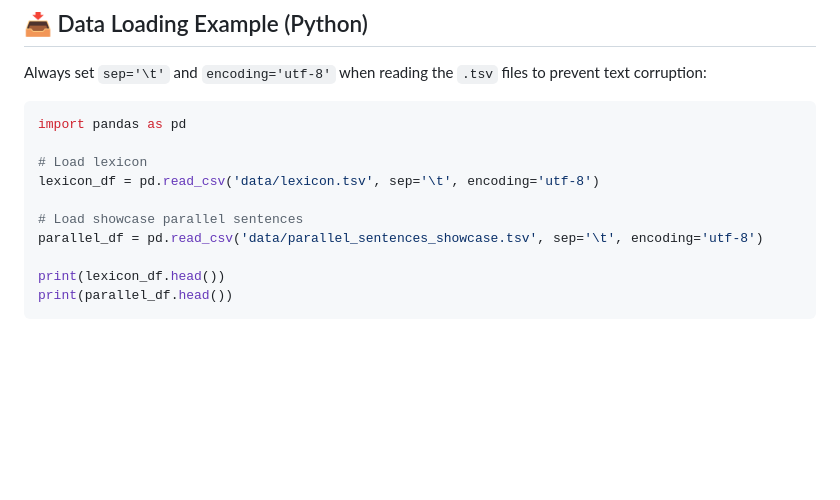
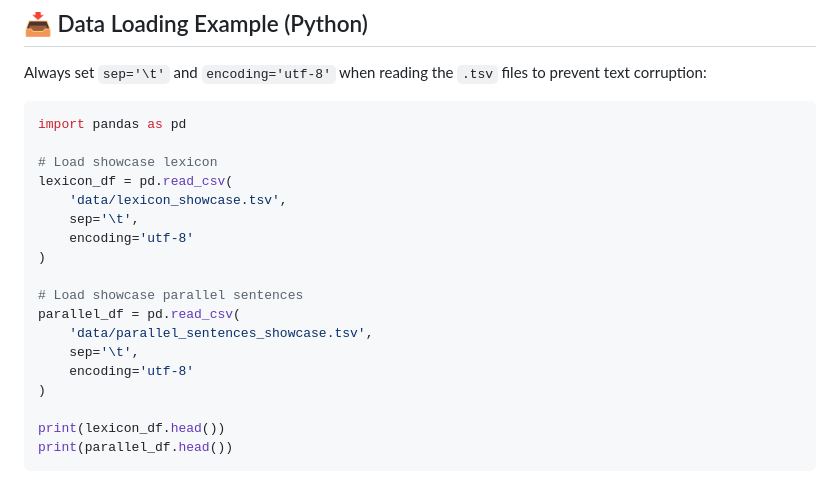
Before and after one commit to fahim-ling/Sylheti-Bangla-English-Russian-German-Parallel-Corpus-for-NLP, a Markdown page: README.md, the part around the change. GitHub-like rendering; blank space fills up the shorter version.

Commit message:
Revise lexicon and parallel sentences loading in README
Updated the README to reflect changes in loading lexicon and parallel sentences with improved formatting.

````diff
--- a/README.md
+++ b/README.md
@@ -68,11 +68,19 @@ Always set `sep='\t'` and `encoding='utf-8'` when reading the `.tsv` files to pr
 ```python
 import pandas as pd
 
-# Load lexicon
-lexicon_df = pd.read_csv('data/lexicon.tsv', sep='\t', encoding='utf-8')
+# Load showcase lexicon
+lexicon_df = pd.read_csv(
+    'data/lexicon_showcase.tsv',
+    sep='\t',
+    encoding='utf-8'
+)
 
 # Load showcase parallel sentences
-parallel_df = pd.read_csv('data/parallel_sentences_showcase.tsv', sep='\t', encoding='utf-8')
+parallel_df = pd.read_csv(
+    'data/parallel_sentences_showcase.tsv',
+    sep='\t',
+    encoding='utf-8'
+)
 
 print(lexicon_df.head())
 print(parallel_df.head())
````
